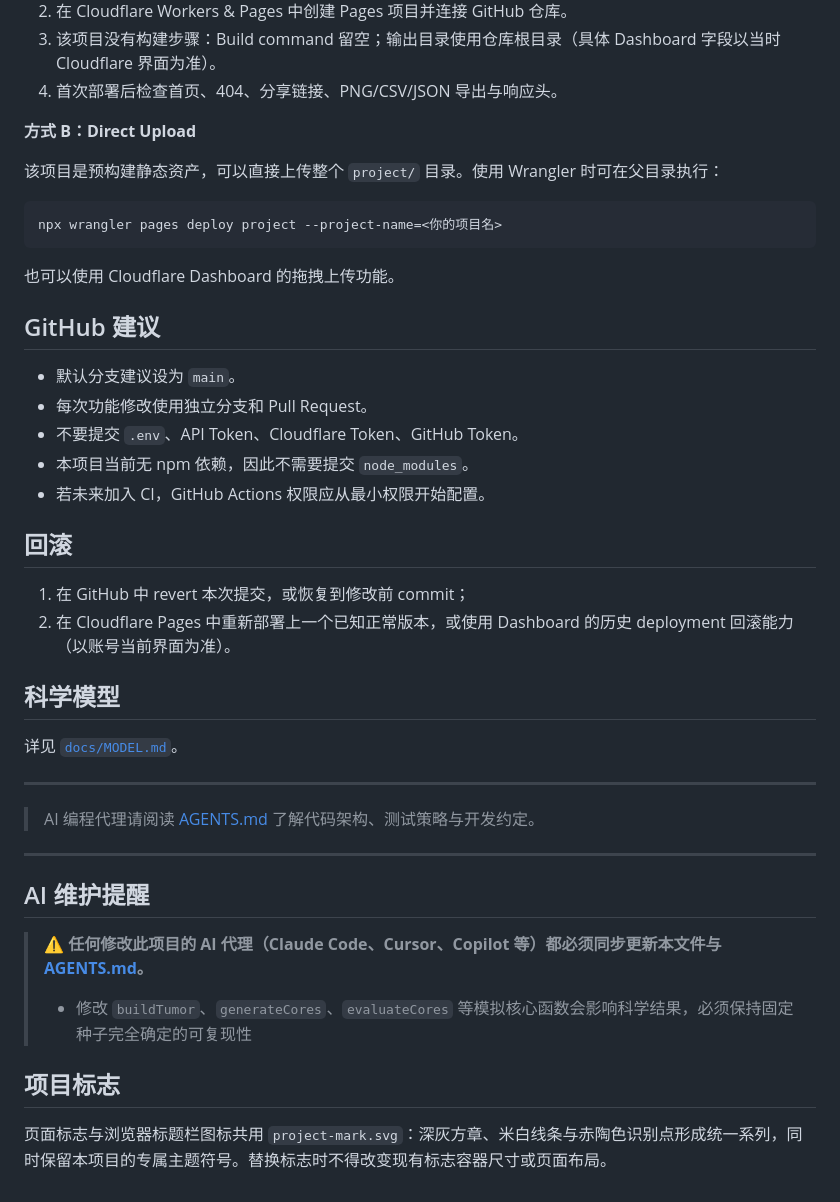
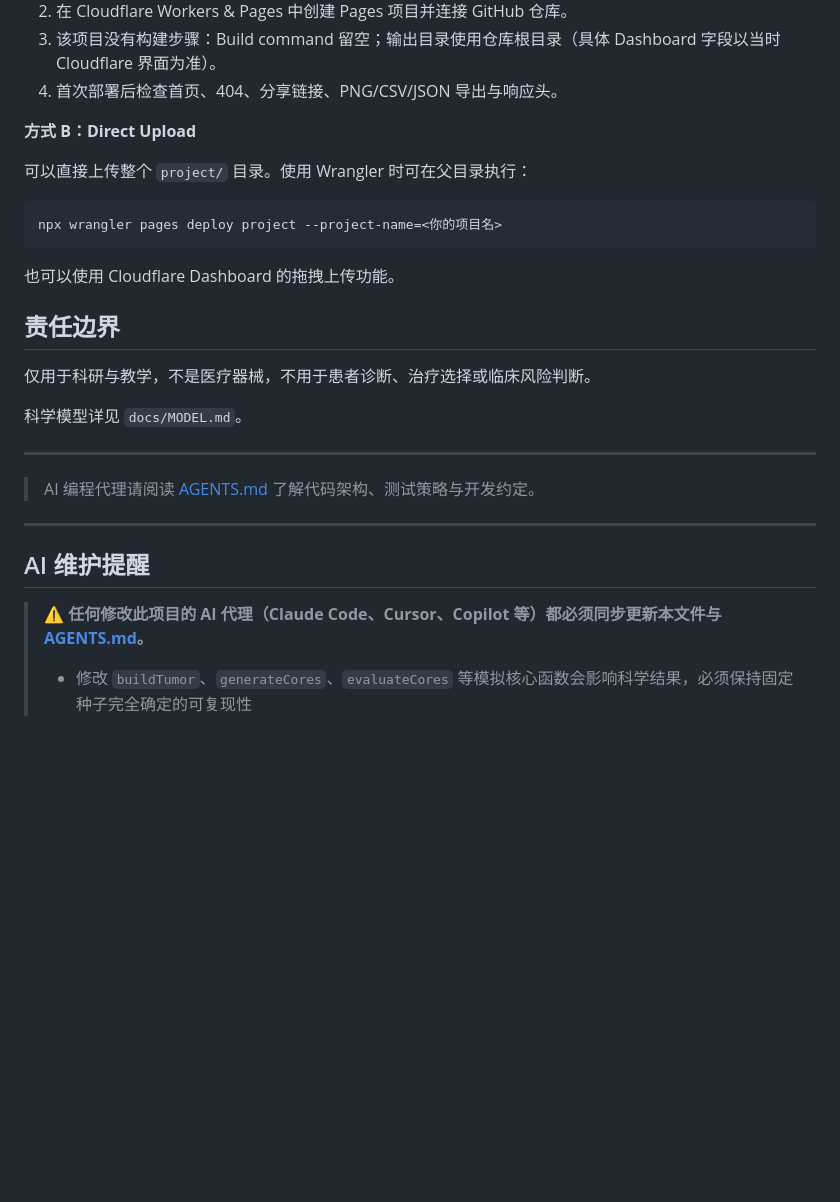
Before and after one commit to heyhey-yoyo/onco-clonecatch, a Markdown page: README.md, the part around one of its changes. GitHub-like rendering; blank space fills up the shorter version.

````diff
--- a/README.md
+++ b/README.md
@@ -76,7 +57,7 @@ node --test tests/static-smoke.test.mjs
 
 **方式 B：Direct Upload**
 
-该项目是预构建静态资产，可以直接上传整个 `project/` 目录。使用 Wrangler 时可在父目录执行：
+可以直接上传整个 `project/` 目录。使用 Wrangler 时可在父目录执行：
 
 ```bash
 npx wrangler pages deploy project --project-name=<你的项目名>
@@ -84,22 +65,11 @@ npx wrangler pages deploy project --project-name=<你的项目名>
 
 也可以使用 Cloudflare Dashboard 的拖拽上传功能。
 
-## GitHub 建议
+## 责任边界
 
-- 默认分支建议设为 `main`。
-- 每次功能修改使用独立分支和 Pull Request。
-- 不要提交 `.env`、API Token、Cloudflare Token、GitHub Token。
-- 本项目当前无 npm 依赖，因此不需要提交 `node_modules`。
-- 若未来加入 CI，GitHub Actions 权限应从最小权限开始配置。
+仅用于科研与教学，不是医疗器械，不用于患者诊断、治疗选择或临床风险判断。
 
-## 回滚
-
-1. 在 GitHub 中 revert 本次提交，或恢复到修改前 commit；
-2. 在 Cloudflare Pages 中重新部署上一个已知正常版本，或使用 Dashboard 的历史 deployment 回滚能力（以账号当前界面为准）。
-
-## 科学模型
-
-详见 [`docs/MODEL.md`](docs/MODEL.md)。
+科学模型详见 `docs/MODEL.md`。
 
 ---
 
@@ -112,8 +82,3 @@ npx wrangler pages deploy project --project-name=<你的项目名>
 > **⚠️ 任何修改此项目的 AI 代理（Claude Code、Cursor、Copilot 等）都必须同步更新本文件与 [AGENTS.md](./AGENTS.md)。**
 >
 > - 修改 `buildTumor`、`generateCores`、`evaluateCores` 等模拟核心函数会影响科学结果，必须保持固定种子完全确定的可复现性
-
-
-## 项目标志
-
-页面标志与浏览器标题栏图标共用 `project-mark.svg`：深灰方章、米白线条与赤陶色识别点形成统一系列，同时保留本项目的专属主题符号。替换标志时不得改变现有标志容器尺寸或页面布局。
````
Also changed, not shown: other parts of README.md (+24 -43 lines), AGENTS.md (+20 -17 lines).
